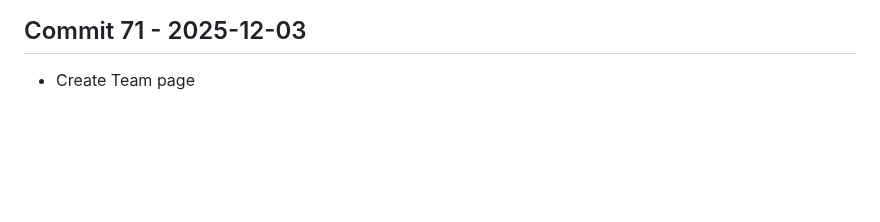
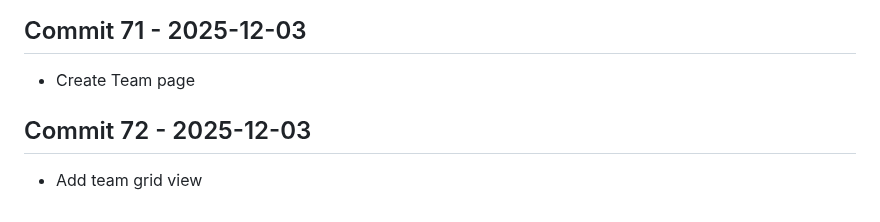
Before and after one commit to Konalexon/Sentri, a Markdown page: CHANGELOG.md, the part around the change. Drawn GitHub-style; blank space fills up the shorter version.

Commit message:
Add team grid view

```diff
--- a/CHANGELOG.md
+++ b/CHANGELOG.md
@@ -228,3 +228,6 @@ All notable changes to Sentri will be documented in this file.
 
 ## Commit 71 - 2025-12-03
 - Create Team page
+
+## Commit 72 - 2025-12-03
+- Add team grid view
```
